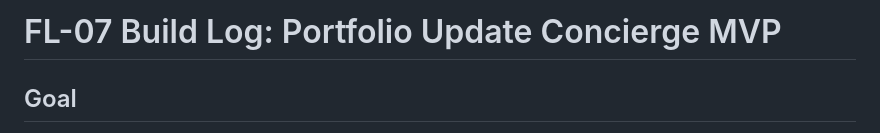
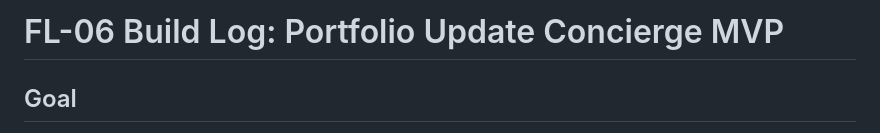
Before and after one commit to fksifat/flyrank-ml-internship, a Markdown page: work/FL-06_build_log.md, the part around the change. Rendered like a GitHub page.

Commit message:
FL-06 updated

```diff
--- a/work/FL-06_build_log.md
+++ b/work/FL-06_build_log.md
@@ -1,4 +1,4 @@
-# FL-07 Build Log: Portfolio Update Concierge MVP
+# FL-06 Build Log: Portfolio Update Concierge MVP
 
 ## Goal
 
```
